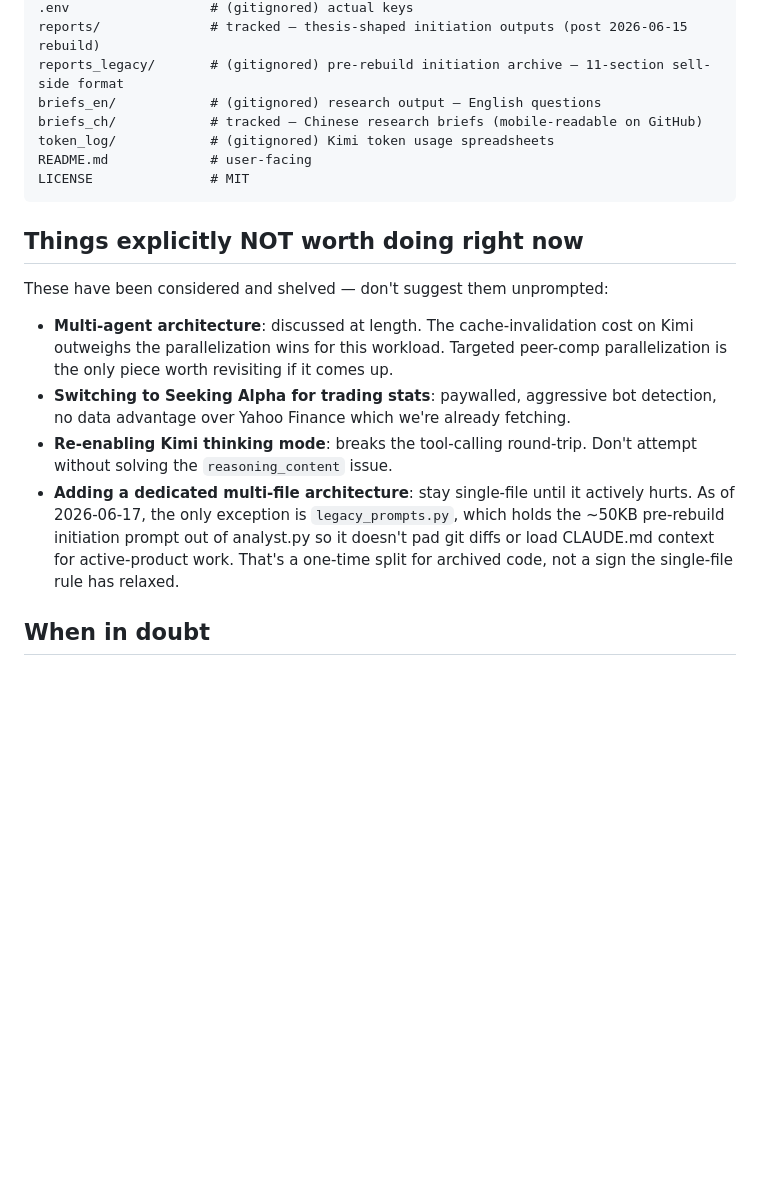
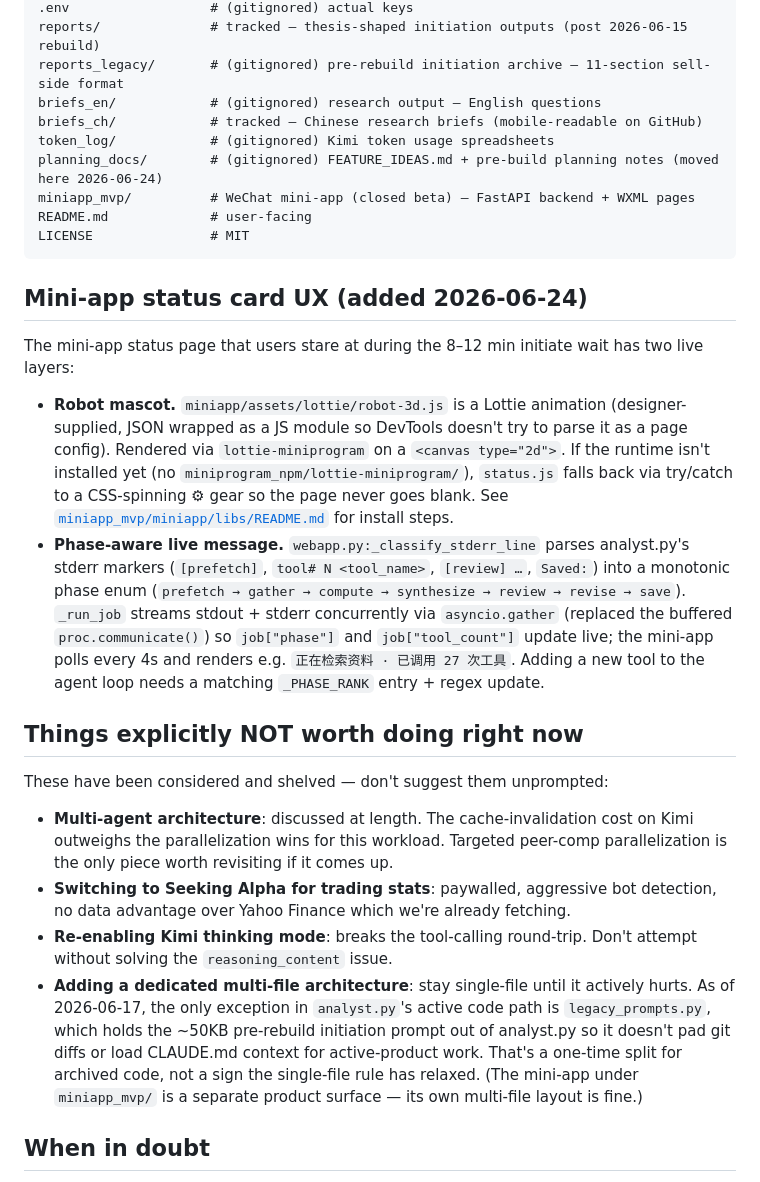
Before and after one commit to Yogurto710/le-analyst, a Markdown page: CLAUDE.md, the part around the change. Rendered like a GitHub page; blank space fills up the shorter version.

````diff
--- a/CLAUDE.md
+++ b/CLAUDE.md
@@ -152,9 +152,18 @@ reports_legacy/       # (gitignored) pre-rebuild initiation archive — 11-secti
 briefs_en/            # (gitignored) research output — English questions
 briefs_ch/            # tracked — Chinese research briefs (mobile-readable on GitHub)
 token_log/            # (gitignored) Kimi token usage spreadsheets
+planning_docs/        # (gitignored) FEATURE_IDEAS.md + pre-build planning notes (moved here 2026-06-24)
+miniapp_mvp/          # WeChat mini-app (closed beta) — FastAPI backend + WXML pages
 README.md             # user-facing
 LICENSE               # MIT
 ```
+
+## Mini-app status card UX (added 2026-06-24)
+
+The mini-app status page that users stare at during the 8–12 min initiate wait has two live layers:
+
+- **Robot mascot.** `miniapp/assets/lottie/robot-3d.js` is a Lottie animation (designer-supplied, JSON wrapped as a JS module so DevTools doesn't try to parse it as a page config). Rendered via `lottie-miniprogram` on a `<canvas type="2d">`. If the runtime isn't installed yet (no `miniprogram_npm/lottie-miniprogram/`), `status.js` falls back via try/catch to a CSS-spinning ⚙ gear so the page never goes blank. See [`miniapp_mvp/miniapp/libs/README.md`](miniapp_mvp/miniapp/libs/README.md) for install steps.
+- **Phase-aware live message.** `webapp.py:_classify_stderr_line` parses analyst.py's stderr markers (`[prefetch]`, `tool# N <tool_name>`, `[review] …`, `Saved:`) into a monotonic phase enum (`prefetch → gather → compute → synthesize → review → revise → save`). `_run_job` streams stdout + stderr concurrently via `asyncio.gather` (replaced the buffered `proc.communicate()`) so `job["phase"]` and `job["tool_count"]` update live; the mini-app polls every 4s and renders e.g. `正在检索资料 · 已调用 27 次工具`. Adding a new tool to the agent loop needs a matching `_PHASE_RANK` entry + regex update.
 
 ## Things explicitly NOT worth doing right now
 
@@ -163,7 +172,7 @@ These have been considered and shelved — don't suggest them unprompted:
 - **Multi-agent architecture**: discussed at length. The cache-invalidation cost on Kimi outweighs the parallelization wins for this workload. Targeted peer-comp parallelization is the only piece worth revisiting if it comes up.
 - **Switching to Seeking Alpha for trading stats**: paywalled, aggressive bot detection, no data advantage over Yahoo Finance which we're already fetching.
 - **Re-enabling Kimi thinking mode**: breaks the tool-calling round-trip. Don't attempt without solving the `reasoning_content` issue.
-- **Adding a dedicated multi-file architecture**: stay single-file until it actively hurts. As of 2026-06-17, the only exception is `legacy_prompts.py`, which holds the ~50KB pre-rebuild initiation prompt out of analyst.py so it doesn't pad git diffs or load CLAUDE.md context for active-product work. That's a one-time split for archived code, not a sign the single-file rule has relaxed.
+- **Adding a dedicated multi-file architecture**: stay single-file until it actively hurts. As of 2026-06-17, the only exception in `analyst.py`'s active code path is `legacy_prompts.py`, which holds the ~50KB pre-rebuild initiation prompt out of analyst.py so it doesn't pad git diffs or load CLAUDE.md context for active-product work. That's a one-time split for archived code, not a sign the single-file rule has relaxed. (The mini-app under `miniapp_mvp/` is a separate product surface — its own multi-file layout is fine.)
 
 ## When in doubt
 
````
Also changed, not shown: README.md (+46 -34 lines).
